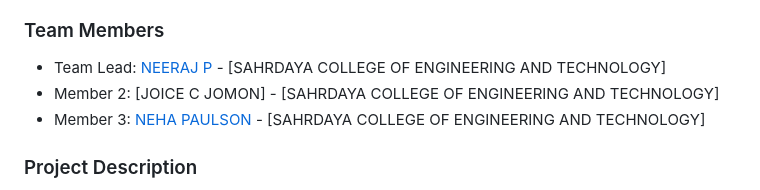
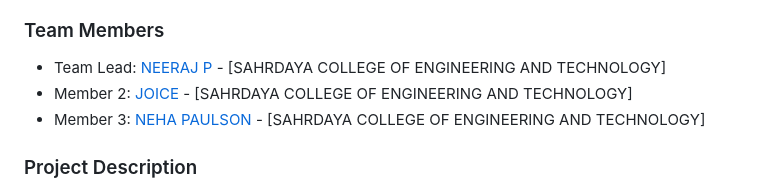
Before and after one commit to Joice-2004/Personalised_-recipe_generator, a Markdown page: README.md, the part around the change. Drawn GitHub-style.

```diff
--- a/README.md
+++ b/README.md
@@ -7,7 +7,7 @@
 
 ### Team Members
 - Team Lead: [NEERAJ P] - [SAHRDAYA COLLEGE OF ENGINEERING AND TECHNOLOGY]
-- Member 2: [JOICE C JOMON] - [SAHRDAYA COLLEGE OF ENGINEERING AND TECHNOLOGY]
+- Member 2: [JOICE] - [SAHRDAYA COLLEGE OF ENGINEERING AND TECHNOLOGY]
 - Member 3: [NEHA PAULSON] - [SAHRDAYA COLLEGE OF ENGINEERING AND TECHNOLOGY]
 
 ### Project Description
```
